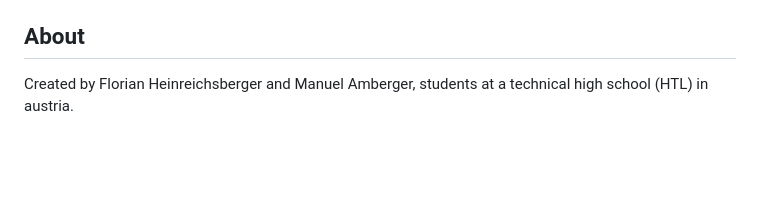
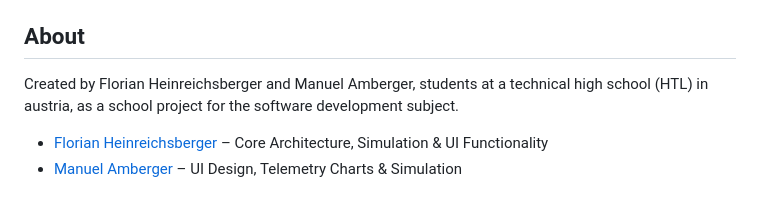
Before and after one commit to manuel-amberger/CSHARP-BLAZOR-Racecar-Dashboard, a Markdown page: README.md, the part around the change. GitHub-like rendering; blank space fills up the shorter version.

Commit message:
Update project description and add contributors
Added contributors and clarified project context.

```diff
--- a/README.md
+++ b/README.md
@@ -81,4 +81,6 @@ To start the dashboard on your local machine, follow these steps:
 
 ## About
 
-Created by Florian Heinreichsberger and Manuel Amberger, students at a technical high school (HTL) in austria.
+Created by Florian Heinreichsberger and Manuel Amberger, students at a technical high school (HTL) in austria, as a school project for the software development subject.
+* [Florian Heinreichsberger](https://github.com/SEIN_GITHUB_BENUTZERNAME) – Core Architecture, Simulation & UI Functionality
+* [Manuel Amberger](https://github.com/manuel-amberger) – UI Design, Telemetry Charts & Simulation
```
